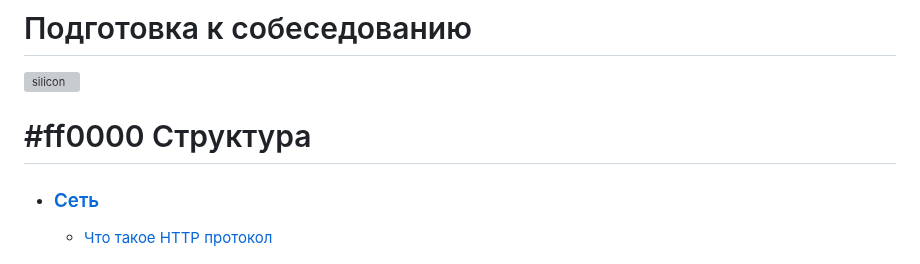
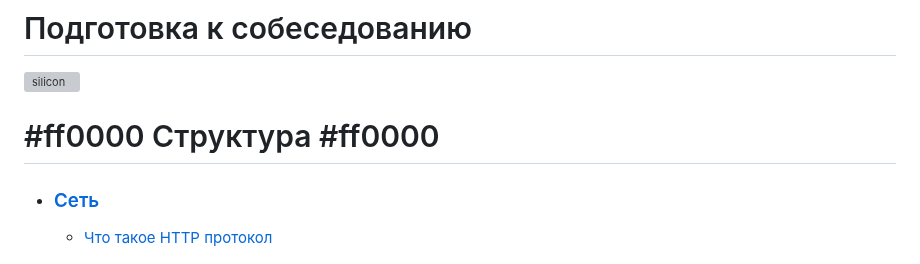
Before and after one commit to leinther/preparing_interview, a Markdown page: README.md, the part around the change. GitHub-like rendering; grey boxes are pictures that could not be loaded.

```diff
--- a/README.md
+++ b/README.md
@@ -1,7 +1,7 @@
 # Подготовка к собеседованию
 ![silicon](https://www.kino-teatr.ru/art/3591/43340.jpg)
 
-#ff0000 Структура
+#ff0000 Структура #ff0000
 ======
 - ### [Сеть](#сеть)
     - [Что такое HTTP протокол](#http-протокол)
```
